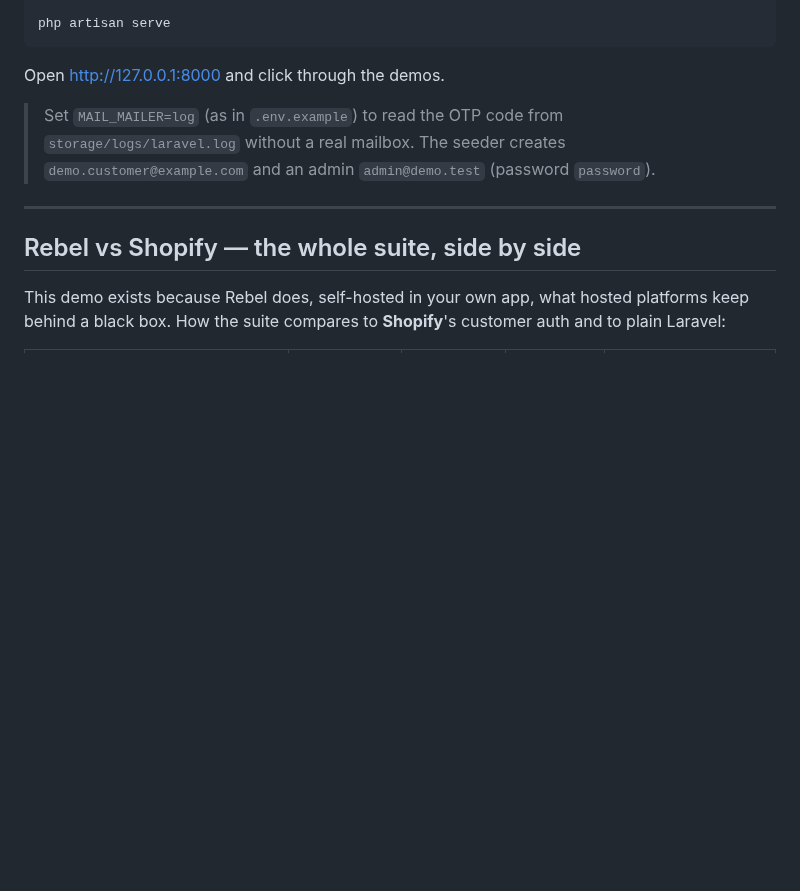
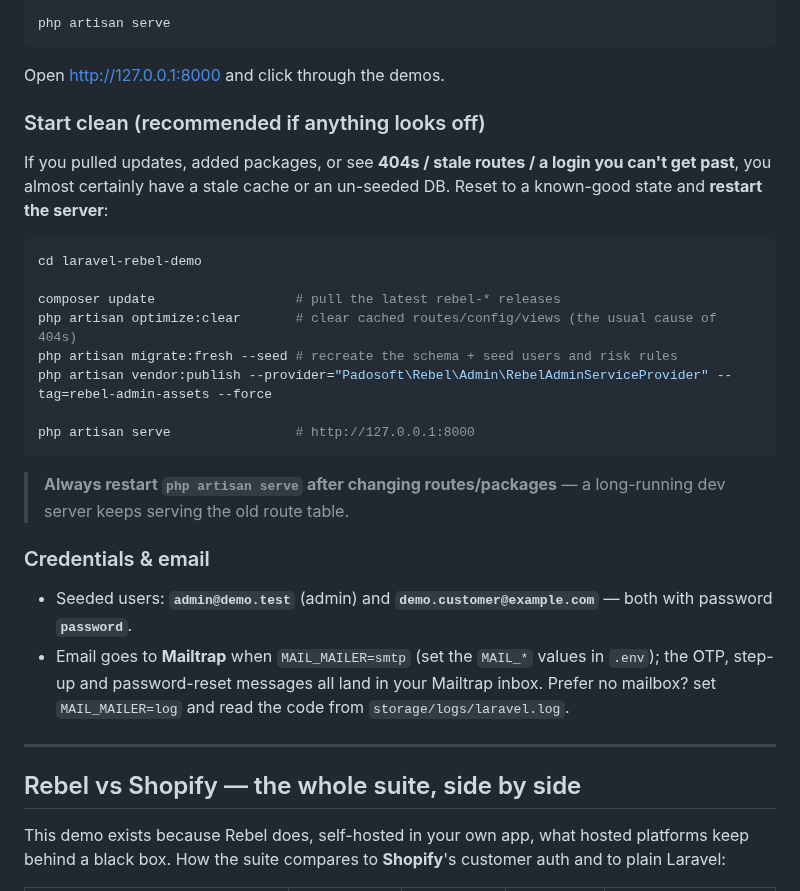
Before and after one commit to padosoft/laravel-rebel-demo, a Markdown page: README.md, the part around one of its changes. Drawn GitHub-style; blank space fills up the shorter version.

````diff
--- a/README.md
+++ b/README.md
@@ -87,9 +101,33 @@ php artisan serve
 
 Open <http://127.0.0.1:8000> and click through the demos.
 
-> Set `MAIL_MAILER=log` (as in `.env.example`) to read the OTP code from
-> `storage/logs/laravel.log` without a real mailbox. The seeder creates
-> `demo.customer@example.com` and an admin `admin@demo.test` (password `password`).
+### Start clean (recommended if anything looks off)
+
+If you pulled updates, added packages, or see **404s / stale routes / a login you can't
+get past**, you almost certainly have a stale cache or an un-seeded DB. Reset to a known-good
+state and **restart the server**:
+
+```bash
+cd laravel-rebel-demo
+
+composer update                  # pull the latest rebel-* releases
+php artisan optimize:clear       # clear cached routes/config/views (the usual cause of 404s)
+php artisan migrate:fresh --seed # recreate the schema + seed users and risk rules
+php artisan vendor:publish --provider="Padosoft\Rebel\Admin\RebelAdminServiceProvider" --tag=rebel-admin-assets --force
+
+php artisan serve                # http://127.0.0.1:8000
+```
+
+> **Always restart `php artisan serve` after changing routes/packages** — a long-running dev
+> server keeps serving the old route table.
+
+### Credentials & email
+
+- Seeded users: **`admin@demo.test`** (admin) and **`demo.customer@example.com`** — both with
+  password **`password`**.
+- Email goes to **Mailtrap** when `MAIL_MAILER=smtp` (set the `MAIL_*` values in `.env`); the
+  OTP, step-up and password-reset messages all land in your Mailtrap inbox. Prefer no mailbox?
+  set `MAIL_MAILER=log` and read the code from `storage/logs/laravel.log`.
 
 ---
 
````
Also changed, not shown: other parts of README.md (+14 -0 lines), resources/screenshoots/demo-admin-home.png, resources/screenshoots/demo-admin-overview.png (deleted), resources/screenshoots/demo-admin-signin.png (added), resources/screenshoots/demo-stepup-emailOTP-confirmed.png (added), resources/screenshoots/demo-stepup-emailOTP.png (added), resources/screenshoots/demo-stepup.png (added), 8 other files.
